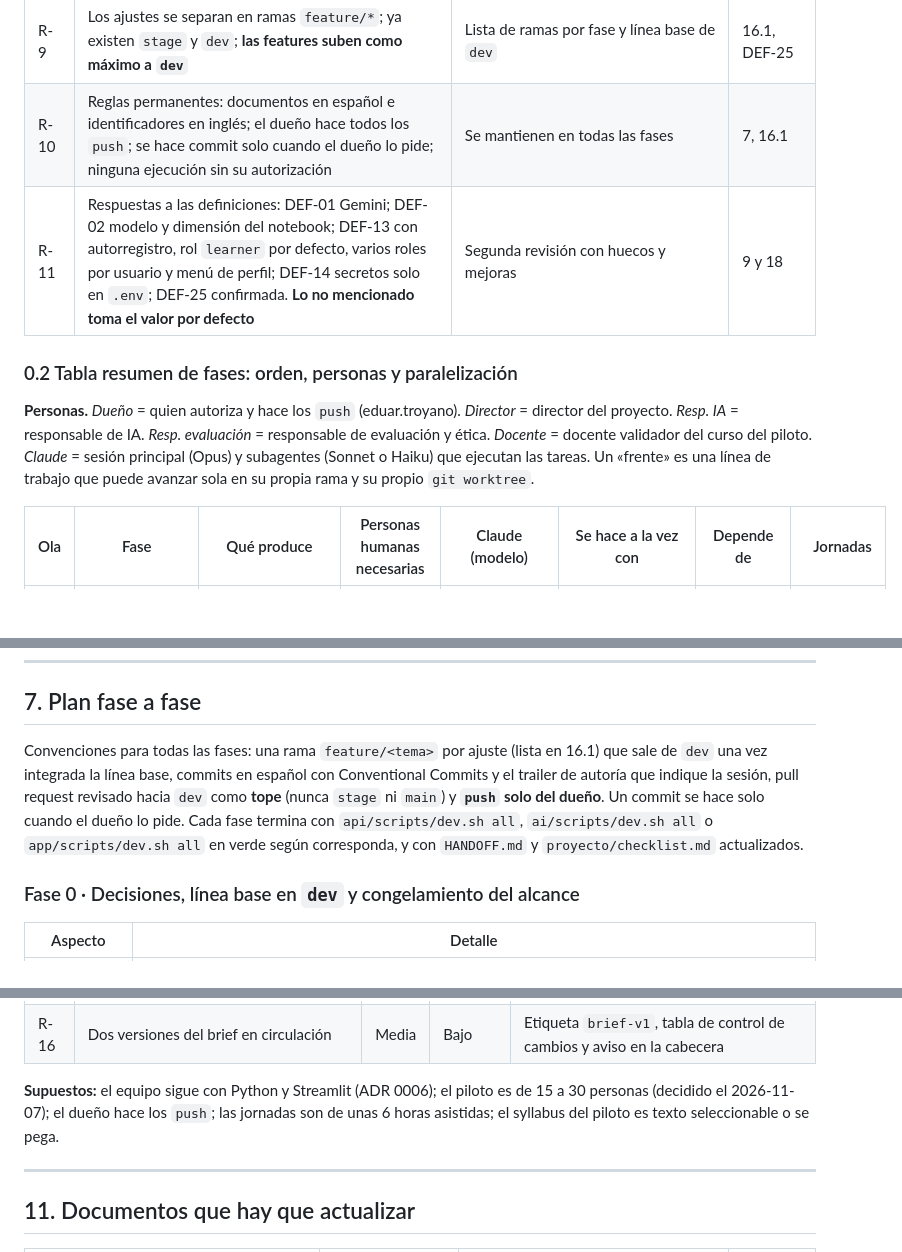
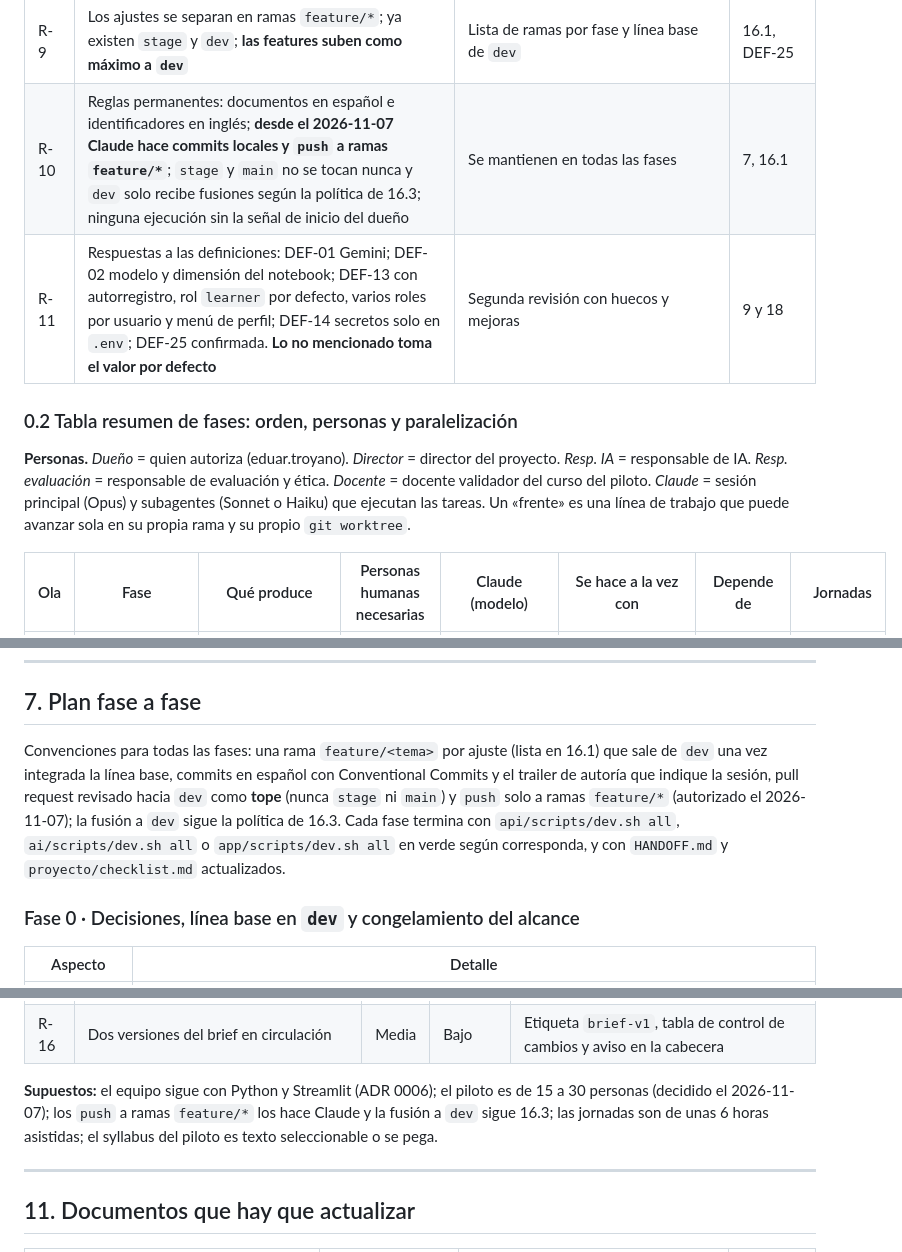
Before and after one commit to armandoordonez/smartmentor, a Markdown page: PLAN_IMPLEMENTACION_V3.md, 3 parts joined by grey strips. Drawn GitHub-style; blank space fills up the shorter version.

```diff
--- a/PLAN_IMPLEMENTACION_V3.md
+++ b/PLAN_IMPLEMENTACION_V3.md
@@ -66,12 +66,12 @@ Decisiones tomadas al revisar la primera versión de este plan. Quedan incorpora
 | R-7 | La base sigue siendo PostgreSQL y se puede rehacer, **conservando lo más posible del brief**; un cambio radical se detalla para discutirlo | Tabla de diferencias con el brief. Ningún cambio cumple el criterio de «radical»; hay tres a discutir | 15 |
 | R-8 | **Fase final** de revisión, pruebas de despliegue y de funcionamiento, y reajuste de la documentación, donde se edita **una nueva versión del brief** | Fase 10 nueva; el cierre pasa a ser la Fase 11 | 7 (Fases 10 y 11) |
 | R-9 | Los ajustes se separan en ramas `feature/*`; ya existen `stage` y `dev`; **las features suben como máximo a `dev`** | Lista de ramas por fase y línea base de `dev` | 16.1, DEF-25 |
-| R-10 | Reglas permanentes: documentos en español e identificadores en inglés; el dueño hace todos los `push`; se hace commit solo cuando el dueño lo pide; ninguna ejecución sin su autorización | Se mantienen en todas las fases | 7, 16.1 |
+| R-10 | Reglas permanentes: documentos en español e identificadores en inglés; **desde el 2026-11-07 Claude hace commits locales y `push` a ramas `feature/*`**; `stage` y `main` no se tocan nunca y `dev` solo recibe fusiones según la política de 16.3; ninguna ejecución sin la señal de inicio del dueño | Se mantienen en todas las fases | 7, 16.1 |
 | R-11 | Respuestas a las definiciones: DEF-01 Gemini; DEF-02 modelo y dimensión del notebook; DEF-13 con autorregistro, rol `learner` por defecto, varios roles por usuario y menú de perfil; DEF-14 secretos solo en `.env`; DEF-25 confirmada. **Lo no mencionado toma el valor por defecto** | Segunda revisión con huecos y mejoras | 9 y 18 |
 
 ### 0.2 Tabla resumen de fases: orden, personas y paralelización
 
-**Personas.** *Dueño* = quien autoriza y hace los `push` (eduar.troyano). *Director* = director del proyecto. *Resp. IA* = responsable de IA. *Resp. evaluación* = responsable de evaluación y ética. *Docente* = docente validador del curso del piloto. *Claude* = sesión principal (Opus) y subagentes (Sonnet o Haiku) que ejecutan las tareas. Un «frente» es una línea de trabajo que puede avanzar sola en su propia rama y su propio `git worktree`.
+**Personas.** *Dueño* = quien autoriza (eduar.troyano). *Director* = director del proyecto. *Resp. IA* = responsable de IA. *Resp. evaluación* = responsable de evaluación y ética. *Docente* = docente validador del curso del piloto. *Claude* = sesión principal (Opus) y subagentes (Sonnet o Haiku) que ejecutan las tareas. Un «frente» es una línea de trabajo que puede avanzar sola en su propia rama y su propio `git worktree`.
 
 | Ola | Fase | Qué produce | Personas humanas necesarias | Claude (modelo) | Se hace a la vez con | Depende de | Jornadas |
 | --- | --- | --- | --- | --- | --- | --- | ---: |
@@ -959,7 +959,7 @@ No se recortan: consentimiento, extracción y revisión del syllabus, diagnósti
 
 ## 7. Plan fase a fase
 
-Convenciones para todas las fases: una rama `feature/<tema>` por ajuste (lista en 16.1) que sale de `dev` una vez integrada la línea base, commits en español con Conventional Commits y el trailer de autoría que indique la sesión, pull request revisado hacia `dev` como **tope** (nunca `stage` ni `main`) y **`push` solo del dueño**. Un commit se hace solo cuando el dueño lo pide. Cada fase termina con `api/scripts/dev.sh all`, `ai/scripts/dev.sh all` o `app/scripts/dev.sh all` en verde según corresponda, y con `HANDOFF.md` y `proyecto/checklist.md` actualizados.
+Convenciones para todas las fases: una rama `feature/<tema>` por ajuste (lista en 16.1) que sale de `dev` una vez integrada la línea base, commits en español con Conventional Commits y el trailer de autoría que indique la sesión, pull request revisado hacia `dev` como **tope** (nunca `stage` ni `main`) y `push` solo a ramas `feature/*` (autorizado el 2026-11-07); la fusión a `dev` sigue la política de 16.3. Cada fase termina con `api/scripts/dev.sh all`, `ai/scripts/dev.sh all` o `app/scripts/dev.sh all` en verde según corresponda, y con `HANDOFF.md` y `proyecto/checklist.md` actualizados.
 
 ### Fase 0 · Decisiones, línea base en `dev` y congelamiento del alcance
 
@@ -1249,7 +1249,7 @@ B = bloqueante (sin respuesta no empieza la fase). A = asumible con el valor por
 | R-15 | Una clave o un modelo se versiona por error | Baja | Alto | `.env` ignorado, `gitleaks` en `pre-commit`, prueba de coherencia de `.env.example` |
 | R-16 | Dos versiones del brief en circulación | Media | Bajo | Etiqueta `brief-v1`, tabla de control de cambios y aviso en la cabecera |
 
-**Supuestos:** el equipo sigue con Python y Streamlit (ADR 0006); el piloto es de 15 a 30 personas (decidido el 2026-11-07); el dueño hace los `push`; las jornadas son de unas 6 horas asistidas; el syllabus del piloto es texto seleccionable o se pega.
+**Supuestos:** el equipo sigue con Python y Streamlit (ADR 0006); el piloto es de 15 a 30 personas (decidido el 2026-11-07); los `push` a ramas `feature/*` los hace Claude y la fusión a `dev` sigue 16.3; las jornadas son de unas 6 horas asistidas; el syllabus del piloto es texto seleccionable o se pega.
 
 ---
 
```
Also changed, not shown: other parts of PLAN_IMPLEMENTACION_V3.md (+17 -6 lines).
